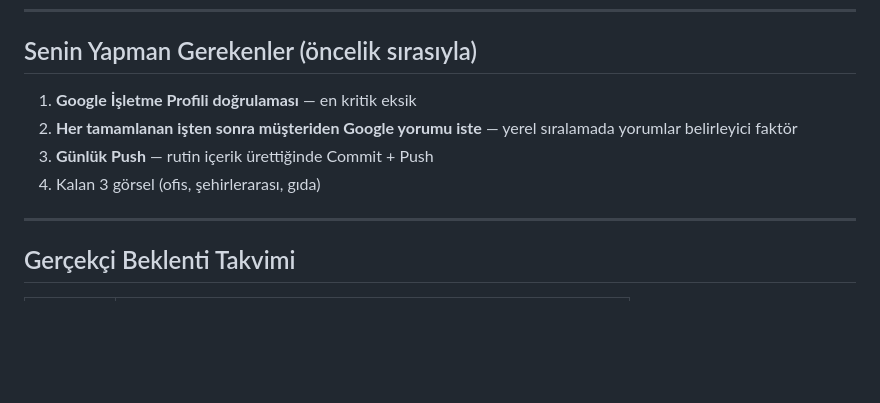
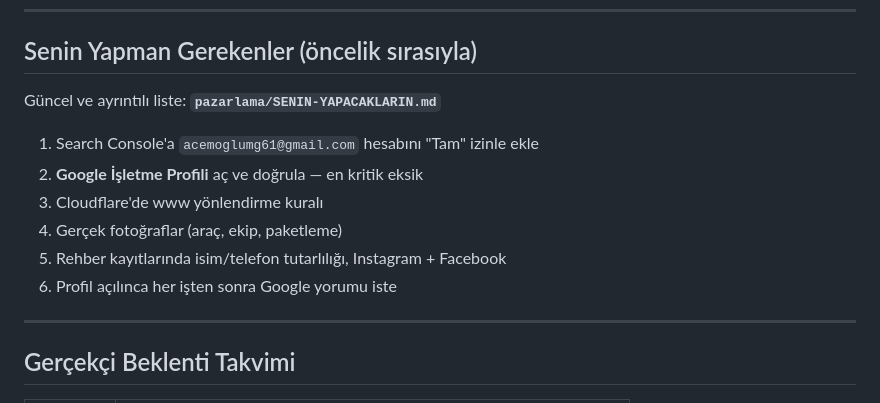
Before and after one commit to agdabau123/dongelnakliyat, a Markdown page: SEO-PLANI.md, the part around one of its changes. Rendered like a GitHub page; blank space fills up the shorter version.

```diff
--- a/SEO-PLANI.md
+++ b/SEO-PLANI.md
@@ -72,10 +72,14 @@ Hedef: `istanbul evden eve nakliyat`, `evden eve nakliyat fiyatları`, `nakliyat
 
 ## Senin Yapman Gerekenler (öncelik sırasıyla)
 
-1. **Google İşletme Profili doğrulaması** — en kritik eksik
-2. **Her tamamlanan işten sonra müşteriden Google yorumu iste** — yerel sıralamada yorumlar belirleyici faktör
-3. **Günlük Push** — rutin içerik ürettiğinde Commit + Push
-4. Kalan 3 görsel (ofis, şehirlerarası, gıda)
+Güncel ve ayrıntılı liste: **`pazarlama/SENIN-YAPACAKLARIN.md`**
+
+1. Search Console'a `acemoglumg61@gmail.com` hesabını "Tam" izinle ekle
+2. **Google İşletme Profili** aç ve doğrula — en kritik eksik
+3. Cloudflare'de www yönlendirme kuralı
+4. Gerçek fotoğraflar (araç, ekip, paketleme)
+5. Rehber kayıtlarında isim/telefon tutarlılığı, Instagram + Facebook
+6. Profil açılınca her işten sonra Google yorumu iste
 
 ---
 
```
Also changed, not shown: other parts of SEO-PLANI.md (+33 -0 lines), pazarlama/SENIN-YAPACAKLARIN.md (added, +110 -0 lines).
